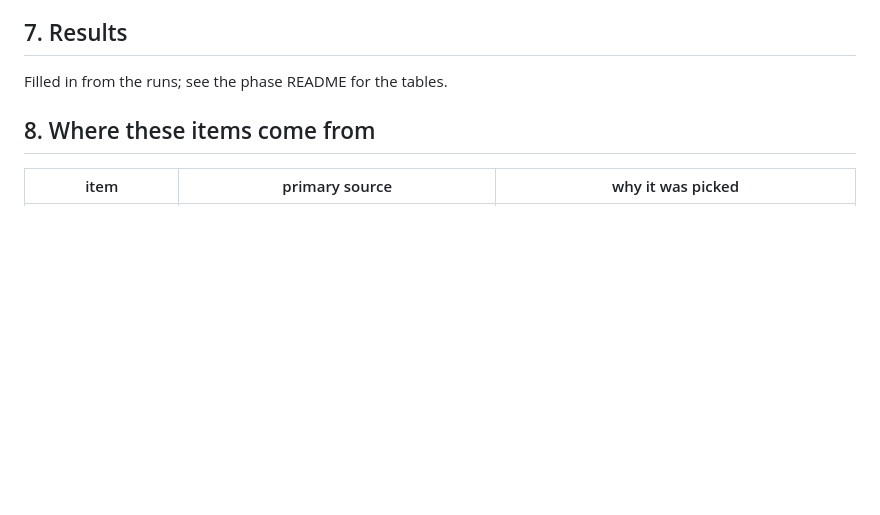
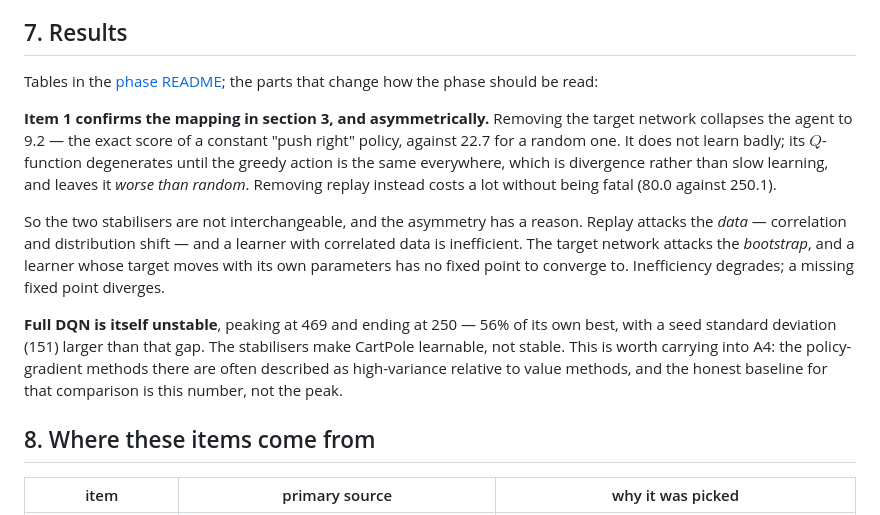
Before and after one commit to davidmiheev/rl-ladder, a Markdown page: docs/writeups/a3-dqn.md, the part around the change. Drawn GitHub-style; blank space fills up the shorter version.

```diff
--- a/docs/writeups/a3-dqn.md
+++ b/docs/writeups/a3-dqn.md
@@ -145,7 +145,29 @@ Decisions worth recording:
 
 ## 7. Results
 
-Filled in from the runs; see the phase README for the tables.
+Tables in the [phase README](../../experiments/a3_dqn/README.md); the parts that
+change how the phase should be read:
+
+**Item 1 confirms the mapping in section 3, and asymmetrically.** Removing the
+target network collapses the agent to 9.2 — the exact score of a constant "push
+right" policy, against 22.7 for a random one. It does not learn badly; its
+$Q$-function degenerates until the greedy action is the same everywhere, which
+is divergence rather than slow learning, and leaves it *worse than random*.
+Removing replay instead costs a lot without being fatal (80.0 against 250.1).
+
+So the two stabilisers are not interchangeable, and the asymmetry has a reason.
+Replay attacks the *data* — correlation and distribution shift — and a learner
+with correlated data is inefficient. The target network attacks the
+*bootstrap*, and a learner whose target moves with its own parameters has no
+fixed point to converge to. Inefficiency degrades; a missing fixed point
+diverges.
+
+**Full DQN is itself unstable**, peaking at 469 and ending at 250 — 56% of its
+own best, with a seed standard deviation (151) larger than that gap. The
+stabilisers make CartPole learnable, not stable. This is worth carrying into
+A4: the policy-gradient methods there are often described as high-variance
+relative to value methods, and the honest baseline for that comparison is this
+number, not the peak.
 
 ## 8. Where these items come from
 
```
Also changed, not shown: experiments/a3_dqn/README.md (+88 -12 lines), docs/assets/a3/ablation.png (added), 1 other file.
